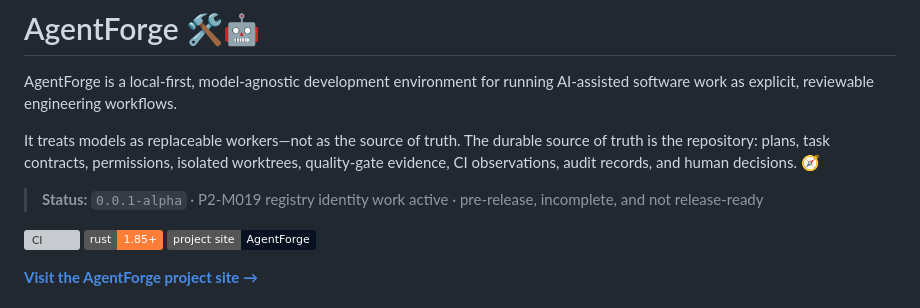
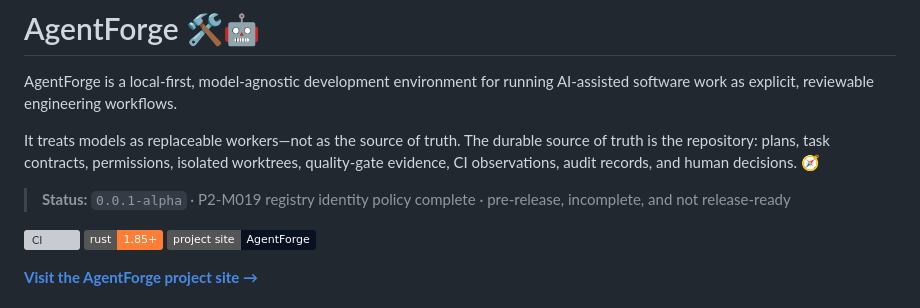
Before and after one commit to cybercore-tech/agentforge, a Markdown page: README.md, the part around the change. Drawn GitHub-style; badges without logos; grey boxes are pictures that could not be loaded.

Commit message:
docs(distribution): mark P2-M019 complete

```diff
--- a/README.md
+++ b/README.md
@@ -7,7 +7,7 @@ It treats models as replaceable workers—not as the source of truth. The durabl
 the repository: plans, task contracts, permissions, isolated worktrees, quality-gate evidence,
 CI observations, audit records, and human decisions. 🧭
 
-> **Status:** `0.0.1-alpha` · P2-M019 registry identity work active · pre-release,
+> **Status:** `0.0.1-alpha` · P2-M019 registry identity policy complete · pre-release,
 > incomplete, and not release-ready
 
 [![CI](https://github.com/darkstardevx/agentforge/actions/workflows/ci.yml/badge.svg)](https://github.com/darkstardevx/agentforge/actions/workflows/ci.yml)
```
